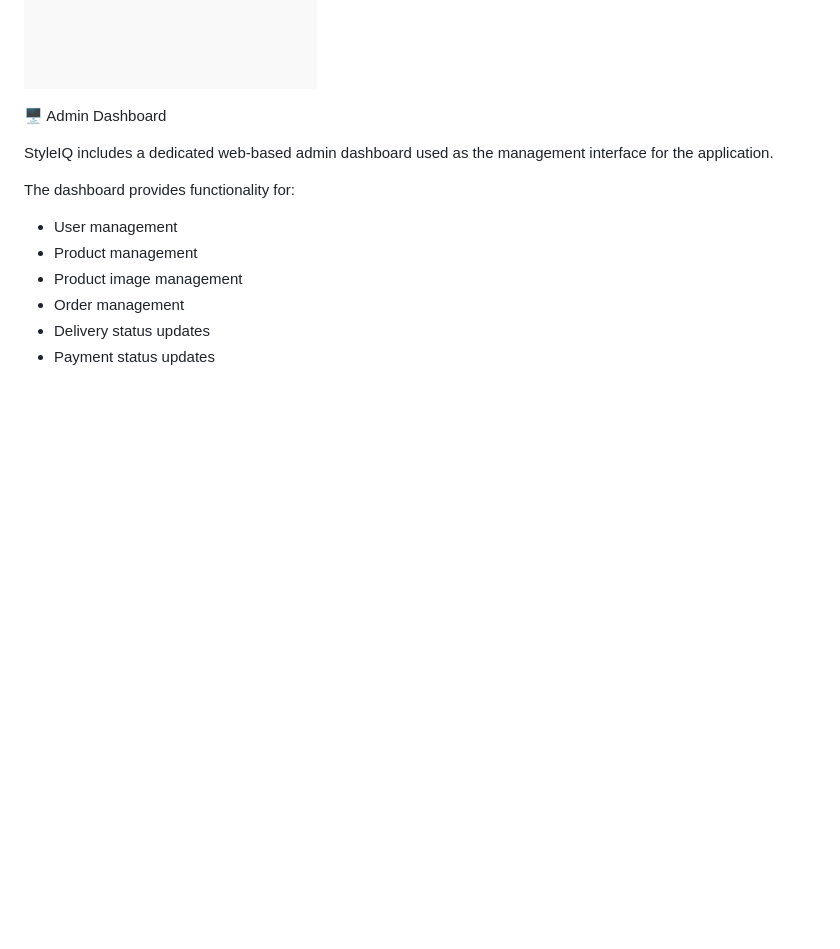
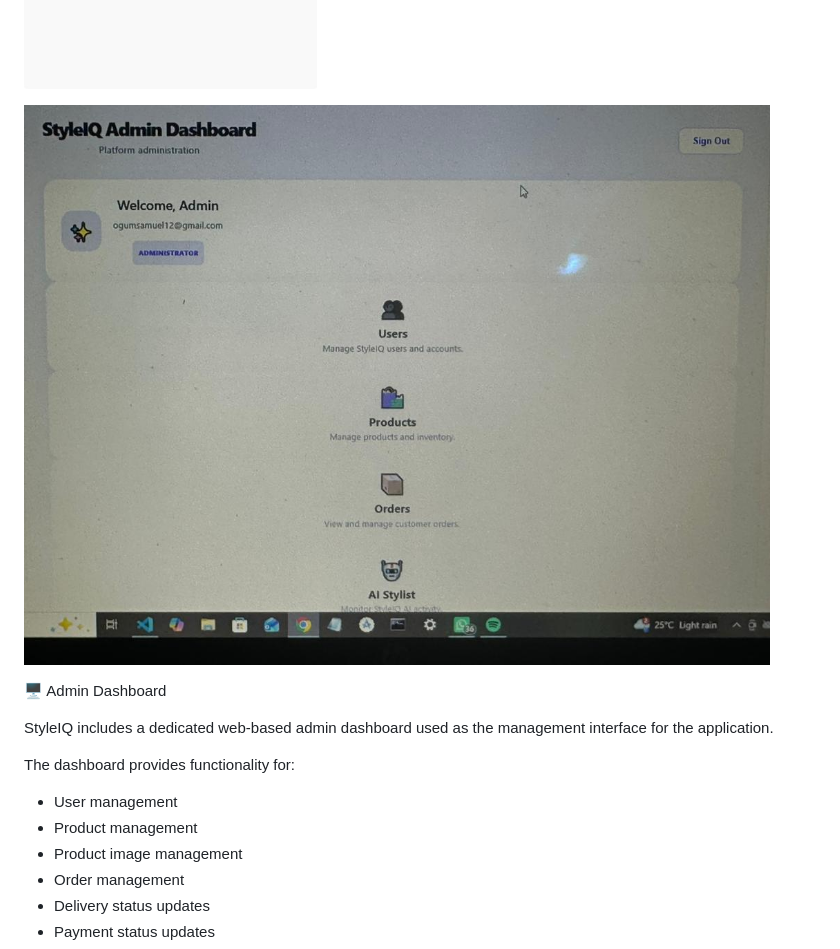
Before and after one commit to ogumsamuel/StyleIQ, a Markdown page: README.md, the part around the change. GitHub-like rendering; blank space fills up the shorter version.

```diff
--- a/README.md
+++ b/README.md
@@ -85,6 +85,8 @@ STYLEIQ SCREENSHOT IMAGES.
 ![Product Details](https://github.com/ogumsamuel/StyleIQ/blob/0243d3f6d389f2a4312478cb742af2b93c0d5372/Product%20Details.jpeg)
 
 ![StyleIQ Cart](https://github.com/ogumsamuel/StyleIQ/blob/93f1d456d245611cadff652ed779a8c9f4a0d361/Cart.jpeg)
+
+![Admin Dashboard](https://github.com/ogumsamuel/StyleIQ/blob/c6d3a508be5b6d04e0db18c0532b4ff1d44d10df/Admin%20Dashboard.jpeg)
 
 
 
```
